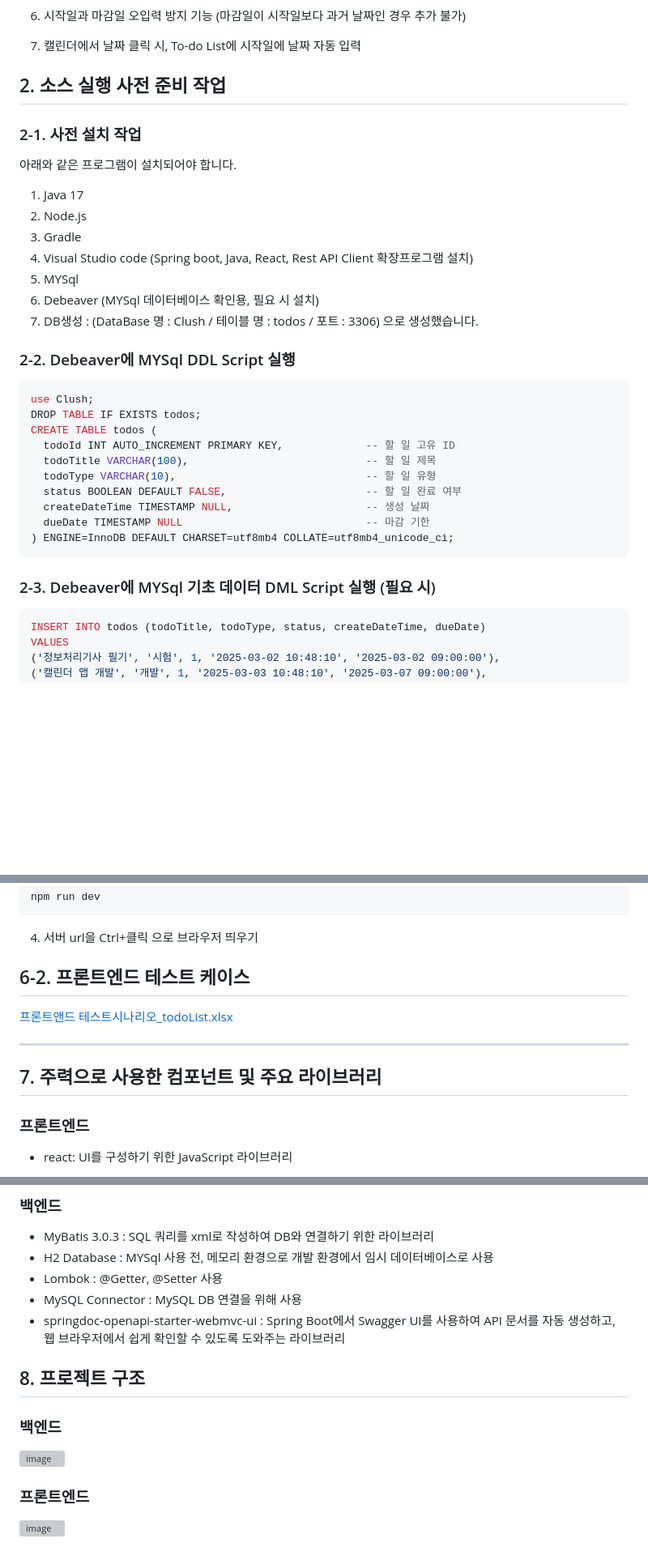
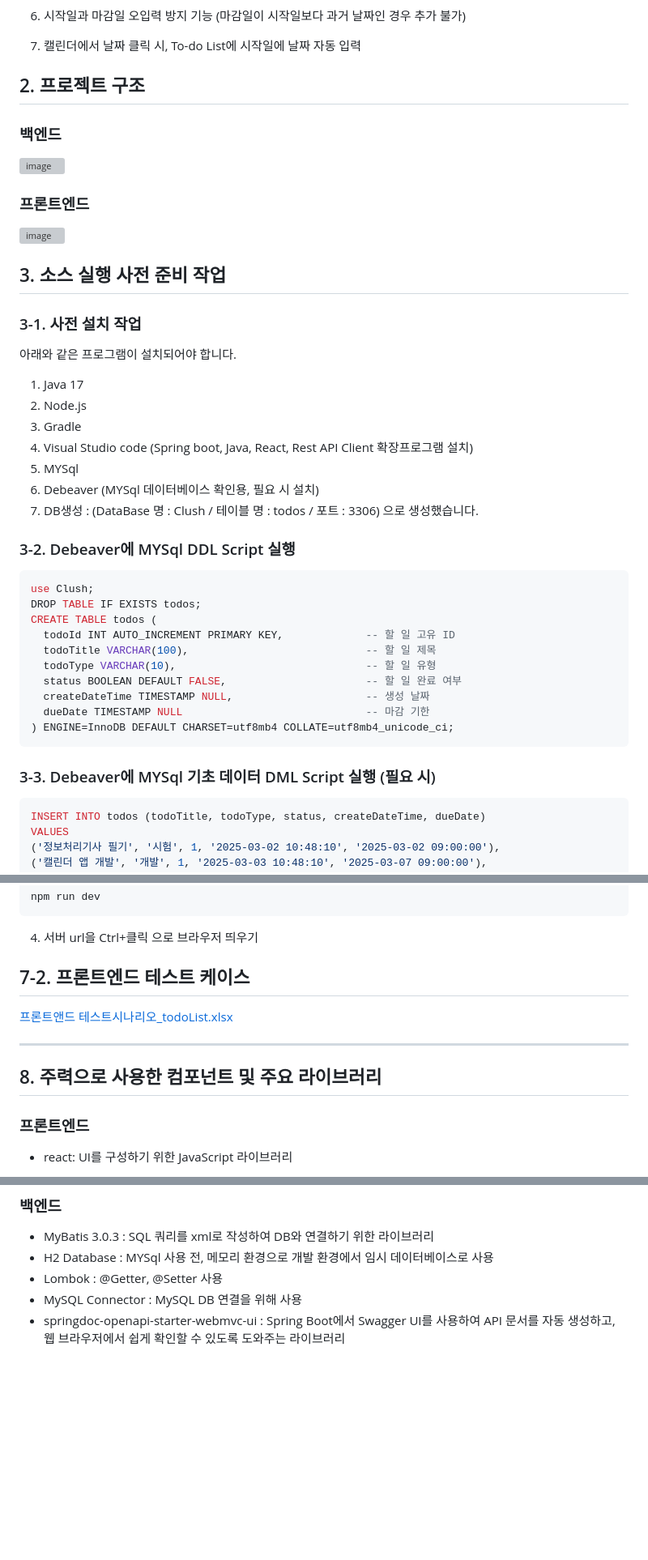
Before and after one commit to HJKIM-fdx/TodoList, a Markdown page: README.md, 3 parts joined by grey strips. Shown at 81% size. GitHub-like rendering; blank space fills up the shorter version; grey boxes are pictures that could not be loaded.

````diff
--- a/README.md
+++ b/README.md
@@ -55,9 +55,21 @@
 
 
 
-## 2. 소스 실행 사전 준비 작업
+## 2. 프로젝트 구조
 
-### 2-1. 사전 설치 작업
+### 백엔드
+![image](https://github.com/user-attachments/assets/6eda0afe-dea9-46ab-af13-9ee11d494c74)
+
+
+### 프론트엔드
+![image](https://github.com/user-attachments/assets/09ce6ccd-6e36-4a9a-9ecd-14f2b57b3ed5)
+
+
+
+
+## 3. 소스 실행 사전 준비 작업
+
+### 3-1. 사전 설치 작업
 아래와 같은 프로그램이 설치되어야 합니다.
 1. Java 17
 2. Node.js
@@ -67,7 +79,7 @@
 6. Debeaver (MYSql 데이터베이스 확인용, 필요 시 설치)
 7. DB생성 : (DataBase 명 : Clush / 테이블 명 : todos / 포트 : 3306) 으로 생성했습니다.
 
-### 2-2. Debeaver에 MYSql DDL Script 실행
+### 3-2. Debeaver에 MYSql DDL Script 실행
 ```sql
 use Clush;
 DROP TABLE IF EXISTS todos;
@@ -82,7 +94,7 @@ CREATE TABLE todos (
 ```
 
 
-### 2-3. Debeaver에 MYSql 기초 데이터 DML Script 실행 (필요 시)
+### 3-3. Debeaver에 MYSql 기초 데이터 DML Script 실행 (필요 시)
 
 ```sql
 INSERT INTO todos (todoTitle, todoType, status, createDateTime, dueDate)
@@ -216,13 +228,13 @@ npm run dev
 4. 서버 url을 Ctrl+클릭 으로 브라우저 띄우기
 
 
-## 6-2. 프론트엔드 테스트 케이스
+## 7-2. 프론트엔드 테스트 케이스
 [프론트앤드 테스트시나리오_todoList.xlsx](https://github.com/user-attachments/files/19121268/_todoList.xlsx)
 
 
 
 ---
-## 7. 주력으로 사용한 컴포넌트 및 주요 라이브러리
+## 8. 주력으로 사용한 컴포넌트 및 주요 라이브러리
 ### 프론트엔드
 - react: UI를 구성하기 위한 JavaScript 라이브러리
 - antd: UI 컴포넌트(버튼, 카드, 캘린더 등)를 제공하는 디자인 라이브러리
@@ -253,11 +265,3 @@ npm run dev
 - Lombok : @Getter, @Setter 사용
 - MySQL Connector : MySQL DB 연결을 위해 사용
 - springdoc-openapi-starter-webmvc-ui : Spring Boot에서 Swagger UI를 사용하여 API 문서를 자동 생성하고, 웹 브라우저에서 쉽게 확인할 수 있도록 도와주는 라이브러리
-
-
-## 8. 프로젝트 구조
-### 백엔드
-![image](https://github.com/user-attachments/assets/6eda0afe-dea9-46ab-af13-9ee11d494c74)
-
-### 프론트엔드
-![image](https://github.com/user-attachments/assets/09ce6ccd-6e36-4a9a-9ecd-14f2b57b3ed5)
````
Also changed, not shown: other parts of README.md (+12 -12 lines).
